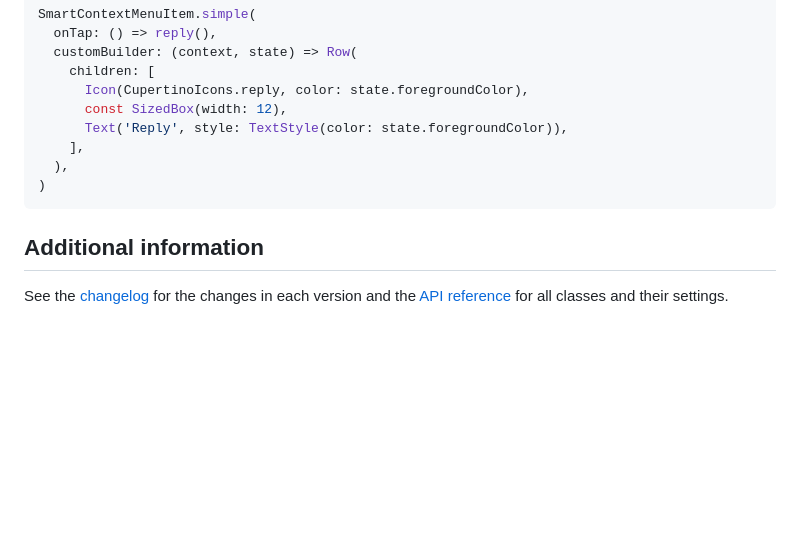
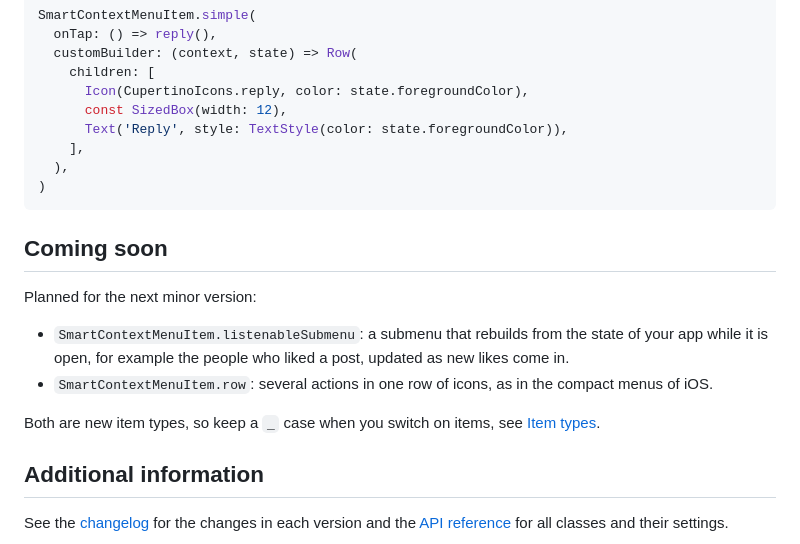
Before and after one commit to BinaryRift/smart_context_menu, a Markdown page: README.md, the part around the change. Drawn GitHub-style; blank space fills up the shorter version.

Commit message:
Add a Coming soon section to the README

````diff
--- a/README.md
+++ b/README.md
@@ -957,6 +957,17 @@ SmartContextMenuItem.simple(
 )
 ```
 
+## Coming soon
+
+Planned for the next minor version:
+
+- `SmartContextMenuItem.listenableSubmenu`: a submenu that rebuilds from the state of your app
+  while it is open, for example the people who liked a post, updated as new likes come in.
+- `SmartContextMenuItem.row`: several actions in one row of icons, as in the compact menus of iOS.
+
+Both are new item types, so keep a `_` case when you switch on items, see
+[Item types](#item-types).
+
 ## Additional information
 
 See the [changelog](CHANGELOG.md) for the changes in each version and the
````
